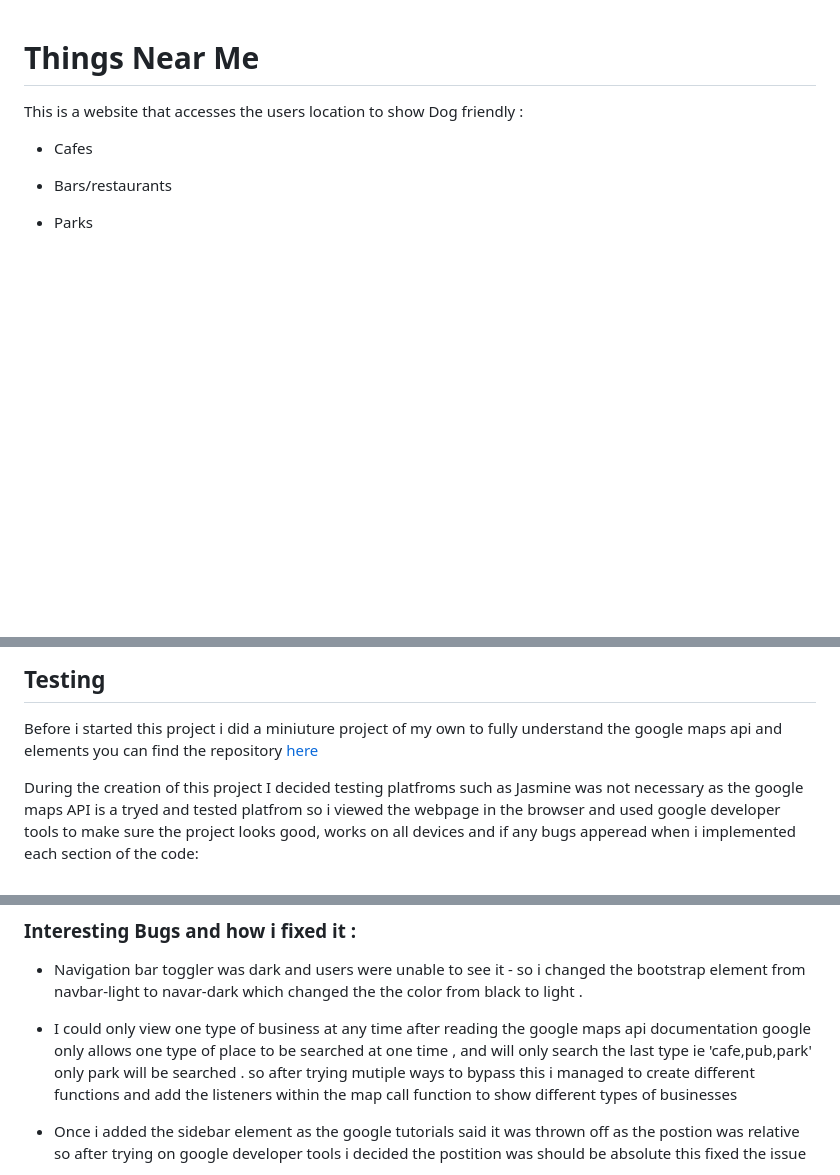
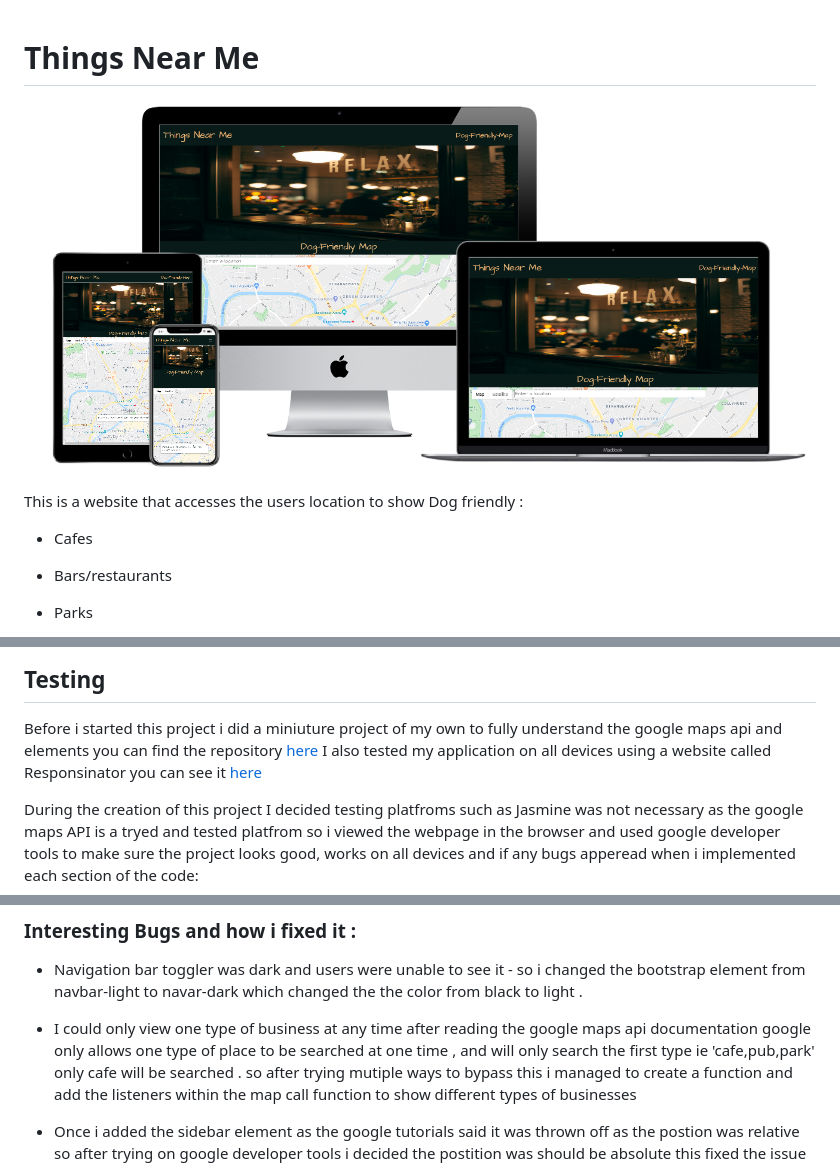
Before and after one commit to Code-Institute-Submissions/ajgoward-Things-Near-Me, a Markdown page: README.md, 3 parts joined by grey strips. GitHub-like rendering; pictures changed too: assets/images/multi-device-image.png (added); blank space fills up the shorter version.

Commit message:
added the responsive image to my README

```diff
--- a/README.md
+++ b/README.md
@@ -1,4 +1,6 @@
 # Things Near Me
+
+![alt text](assets/images/multi-device-image.png)
 
 This is a website that accesses the users location to show  Dog friendly :
 
@@ -82,6 +84,7 @@ For this I used balsamiq please find the pdf in the [Wireframes](Wireframes/Thin
 ## Testing
 Before i started this project i did a miniuture project of my own to fully understand the google maps api and elements you can find
 the repository  [here](https://github.com/ajgoward/trying-google-maps-features)
+I also tested my application on all devices using a website called Responsinator you can see it [here](http://www.responsinator.com/?url=https%3A%2F%2Fajgoward.github.io%2FThings-Near-Me%2F)
 
 During the creation of this project I decided testing platfroms such as Jasmine was not necessary as the google maps API is a tryed and tested platfrom
 so i viewed the webpage in the browser and used google developer tools to make sure the project looks good, works on all devices and if any bugs apperead when i
@@ -121,8 +124,8 @@ i tested each user story as follows:
 * Navigation bar toggler was dark and users were unable to see it - so i changed the bootstrap element from navbar-light to navar-dark which changed the the color from black to light .
 
 * I  could only view one type of business at any time after reading the google maps api documentation  google only allows one type of place to be searched at one time , and will
-        only search the last type ie 'cafe,pub,park' only park will be searched . so after trying mutiple ways to bypass this i managed to create different
-        functions and add the listeners within the map call function to show different types of businesses
+        only search the first type ie 'cafe,pub,park' only cafe will be searched . so after trying mutiple ways to bypass this i managed to create a
+        function and add the listeners within the map call function to show different types of businesses
 
 * Once i added the sidebar element as the google tutorials said it was thrown off as the postion was relative so after trying on google developer tools i decided the postition was should be absolute
  this fixed the issue
```
